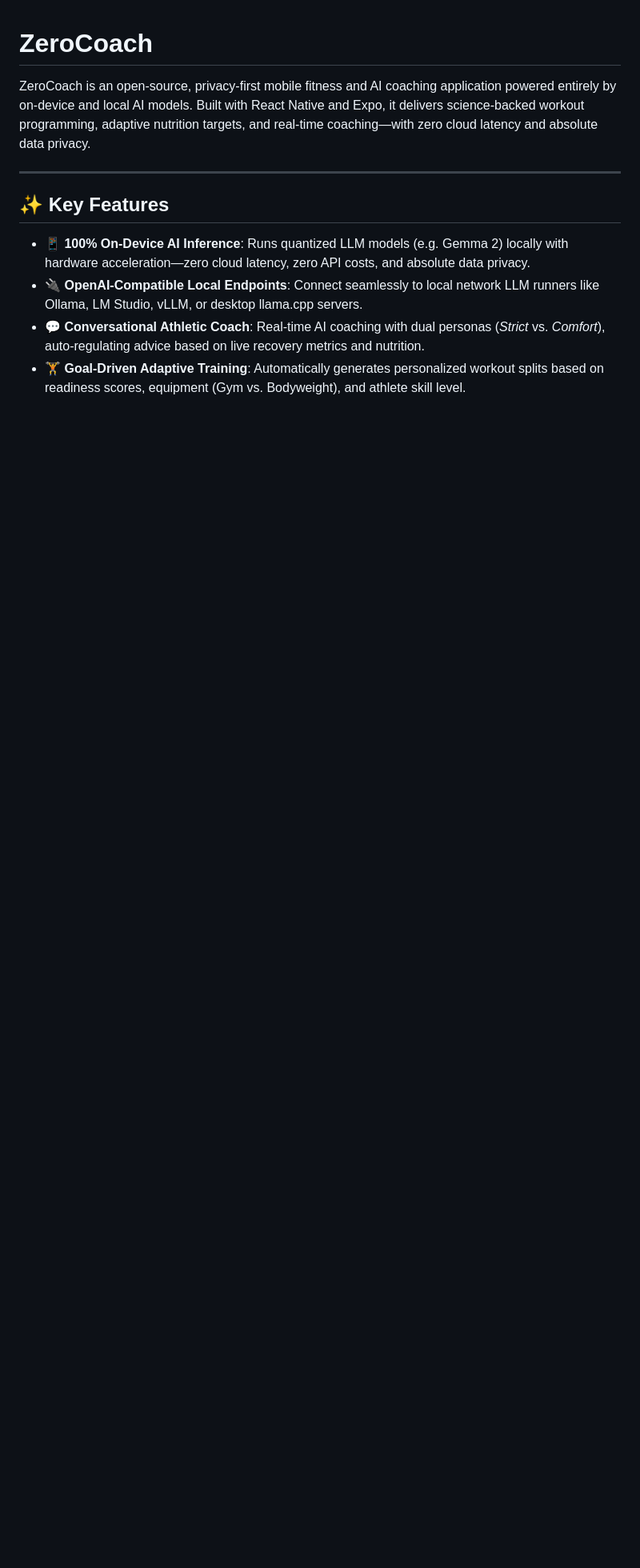
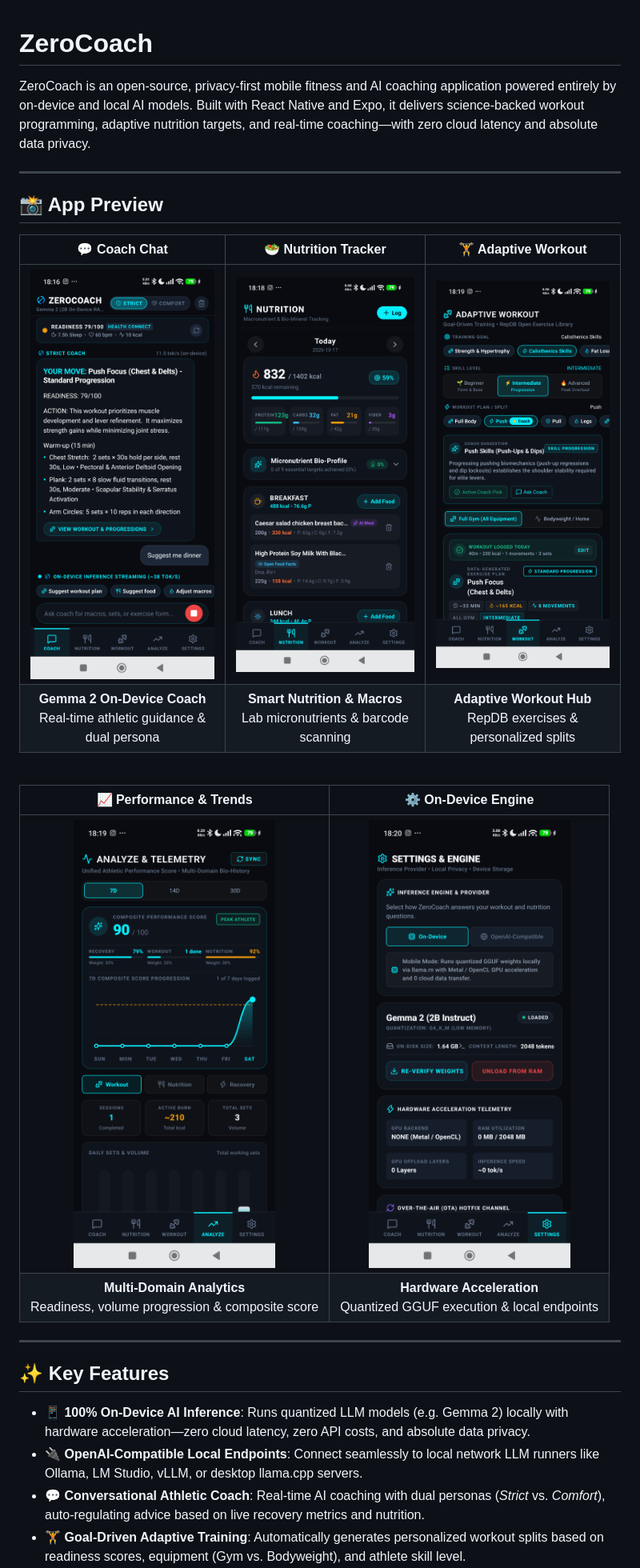
Before and after one commit to ntsd/zerocoach, a Markdown page: README.md, the part around one of its changes. Shown at 80% size. Drawn GitHub-style; pictures changed too: assets/screenshots/adaptive_workout.png (added), assets/screenshots/coach_chat.png (added), assets/screenshots/model_settings.png (added); blank space fills up the shorter version.

Commit message:
docs: add app preview screenshots and update README feature descriptions

```diff
--- a/README.md
+++ b/README.md
@@ -1,6 +1,22 @@
 # ZeroCoach
 
 ZeroCoach is an open-source, privacy-first mobile fitness and AI coaching application powered entirely by on-device and local AI models. Built with React Native and Expo, it delivers science-backed workout programming, adaptive nutrition targets, and real-time coaching—with zero cloud latency and absolute data privacy.
+
+---
+
+## 📸 App Preview
+
+| 💬 Coach Chat | 🥗 Nutrition Tracker | 🏋️ Adaptive Workout |
+|:---:|:---:|:---:|
+| <img src="assets/screenshots/coach_chat.png" width="270" alt="Coach Chat" /> | <img src="assets/screenshots/nutrition_tracker.png" width="270" alt="Nutrition Tracker" /> | <img src="assets/screenshots/adaptive_workout.png" width="270" alt="Adaptive Workout" /> |
+| **Gemma 2 On-Device Coach**<br>Real-time athletic guidance & dual persona | **Smart Nutrition & Macros**<br>Lab micronutrients & barcode scanning | **Adaptive Workout Hub**<br>RepDB exercises & personalized splits |
+
+<br/>
+
+| 📈 Performance & Trends | ⚙️ On-Device Engine |
+|:---:|:---:|
+| <img src="assets/screenshots/performance_analyze.png" width="270" alt="Performance & Trends" /> | <img src="assets/screenshots/model_settings.png" width="270" alt="On-Device Engine Settings" /> |
+| **Multi-Domain Analytics**<br>Readiness, volume progression & composite score | **Hardware Acceleration**<br>Quantized GGUF execution & local endpoints |
 
 ---
 
```
Also changed, not shown: other parts of README.md (+8 -8 lines).
